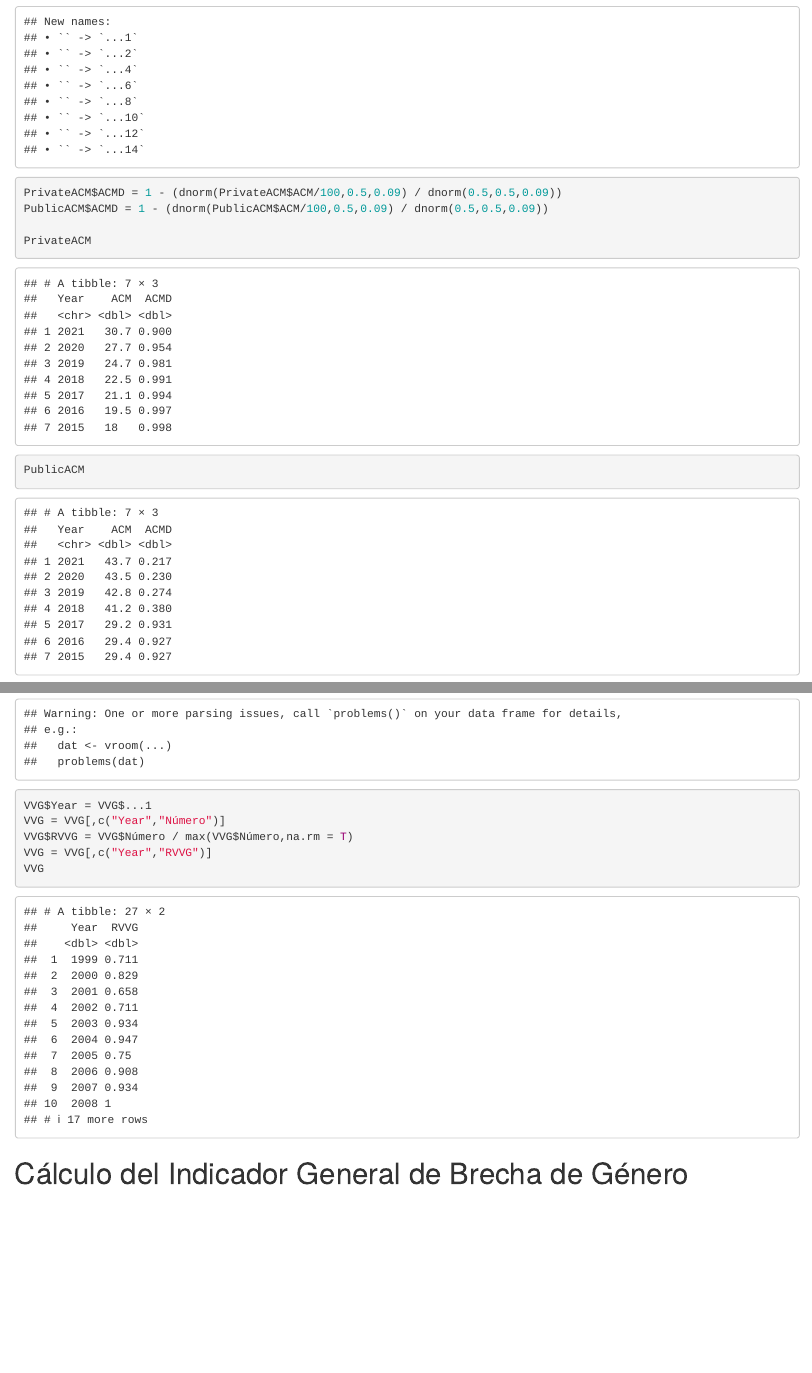
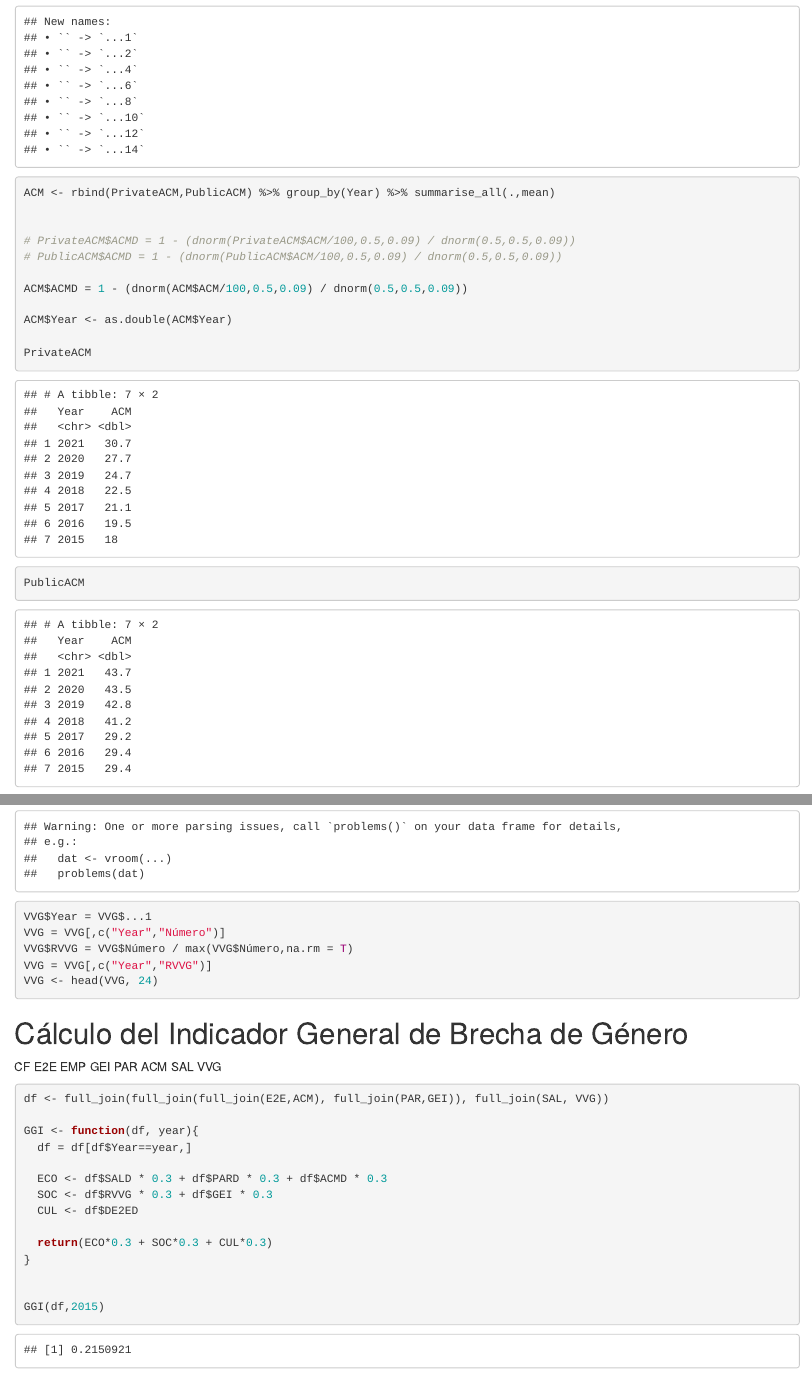
Before and after one commit to josepmc10/Gender-Gap-Indicator, an R Markdown document (Gender-Gap-Index.Rmd): the page in a window 1100 px wide, from 3640 px down before the commit and from 3620 px down after it, so that both start at the same text, and a second part further down, joined at a grey line. Rendered offline with R 4.5, knitr and Pandoc, with nearby package versions; some code elsewhere in the file could not run offline.

Commit message:
Add files via upload

````diff
--- a/Gender-Gap-Index.Rmd
+++ b/Gender-Gap-Index.Rmd
@@ -81,8 +78,15 @@ PublicACM <- read_delim("data/PublicACM.csv",
         ...1 = col_skip()), locale = locale(decimal_mark = ","),
     trim_ws = TRUE, skip = 2)[1,] %>% gather(key="Year", value="ACM", 1:7)
 
-PrivateACM$ACMD = 1 - (dnorm(PrivateACM$ACM/100,0.5,0.09) / dnorm(0.5,0.5,0.09))
-PublicACM$ACMD = 1 - (dnorm(PublicACM$ACM/100,0.5,0.09) / dnorm(0.5,0.5,0.09))
+ACM <- rbind(PrivateACM,PublicACM) %>% group_by(Year) %>% summarise_all(.,mean)
+
+
+# PrivateACM$ACMD = 1 - (dnorm(PrivateACM$ACM/100,0.5,0.09) / dnorm(0.5,0.5,0.09))
+# PublicACM$ACMD = 1 - (dnorm(PublicACM$ACM/100,0.5,0.09) / dnorm(0.5,0.5,0.09))
+
+ACM$ACMD = 1 - (dnorm(ACM$ACM/100,0.5,0.09) / dnorm(0.5,0.5,0.09))
+
+ACM$Year <- as.double(ACM$Year)
 
 PrivateACM
 PublicACM
@@ -130,12 +134,36 @@ VVG$Year = VVG$...1
 VVG = VVG[,c("Year","Número")]
 VVG$RVVG = VVG$Número / max(VVG$Número,na.rm = T)
 VVG = VVG[,c("Year","RVVG")]
-VVG
+VVG <- head(VVG, 24)
 ```
 
 
 # Cálculo del Indicador General de Brecha de Género
 
-```{r}
+CF
+E2E
+EMP
+GEI
+PAR
+ACM
+SAL
+VVG
 
+
+
+```{r, message=FALSE}
+df <- full_join(full_join(full_join(E2E,ACM), full_join(PAR,GEI)), full_join(SAL, VVG))
+
+GGI <- function(df, year){
+  df = df[df$Year==year,]
+
+  ECO <- df$SALD * 0.3 + df$PARD * 0.3 + df$ACMD * 0.3
+  SOC <- df$RVVG * 0.3 + df$GEI * 0.3
+  CUL <- df$DE2ED
+
+  return(ECO*0.3 + SOC*0.3 + CUL*0.3)
+}
+
+
+GGI(df,2015)
 ```
````
Also changed, not shown: Gender-Gap-Index.Rmd (5 more changed lines).
